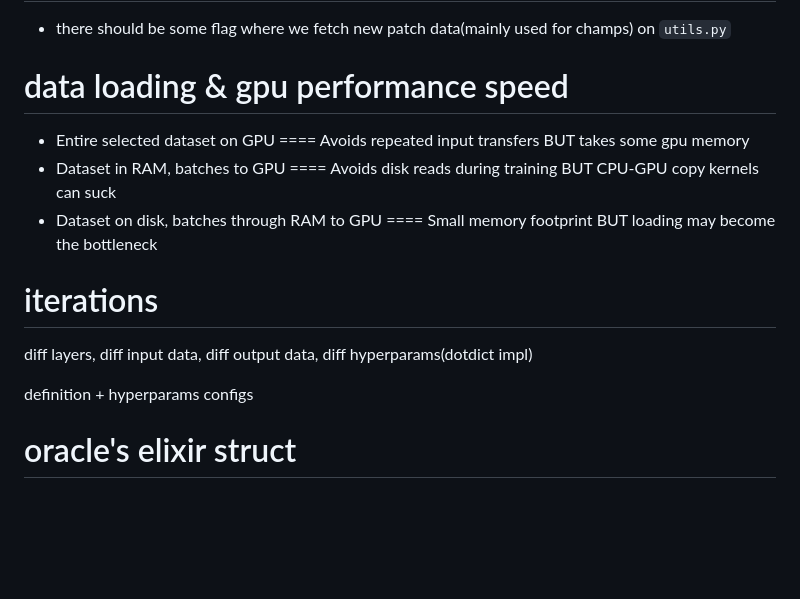
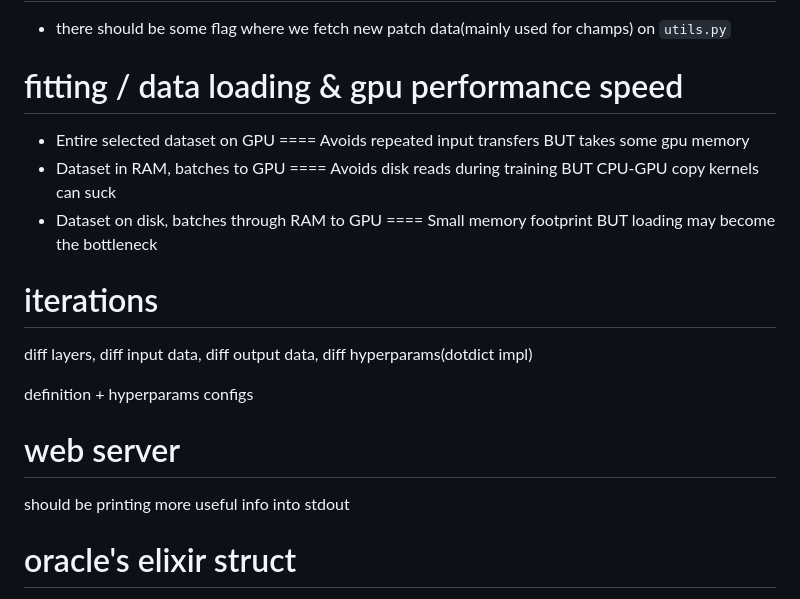
Before and after one commit to lipeeeee/notes, a Markdown page: proj/sol/eng.md, the part around the change. Drawn GitHub-style; blank space fills up the shorter version.

Commit message:
few notes on sol

```diff
--- a/proj/sol/eng.md
+++ b/proj/sol/eng.md
@@ -37,7 +37,7 @@ iterations ideally (just scrape all, each config will NEED post-processing)
 # utils
 - there should be some flag where we fetch new patch data(mainly used for champs) on `utils.py`
 
-# data loading & gpu performance speed
+# fitting / data loading & gpu performance speed
 - Entire selected dataset on GPU	==== Avoids repeated input transfers BUT takes some gpu memory
 - Dataset in RAM, batches to GPU	==== Avoids disk reads during training BUT CPU-GPU copy kernels can suck
 - Dataset on disk, batches through RAM to GPU ==== Small memory footprint BUT loading may become the bottleneck
@@ -46,6 +46,9 @@ iterations ideally (just scrape all, each config will NEED post-processing)
 diff layers, diff input data, diff output data, diff hyperparams(dotdict impl)
 
 definition + hyperparams configs
+
+# web server
+should be printing more useful info into stdout
 
 # oracle's elixir struct
 
```
